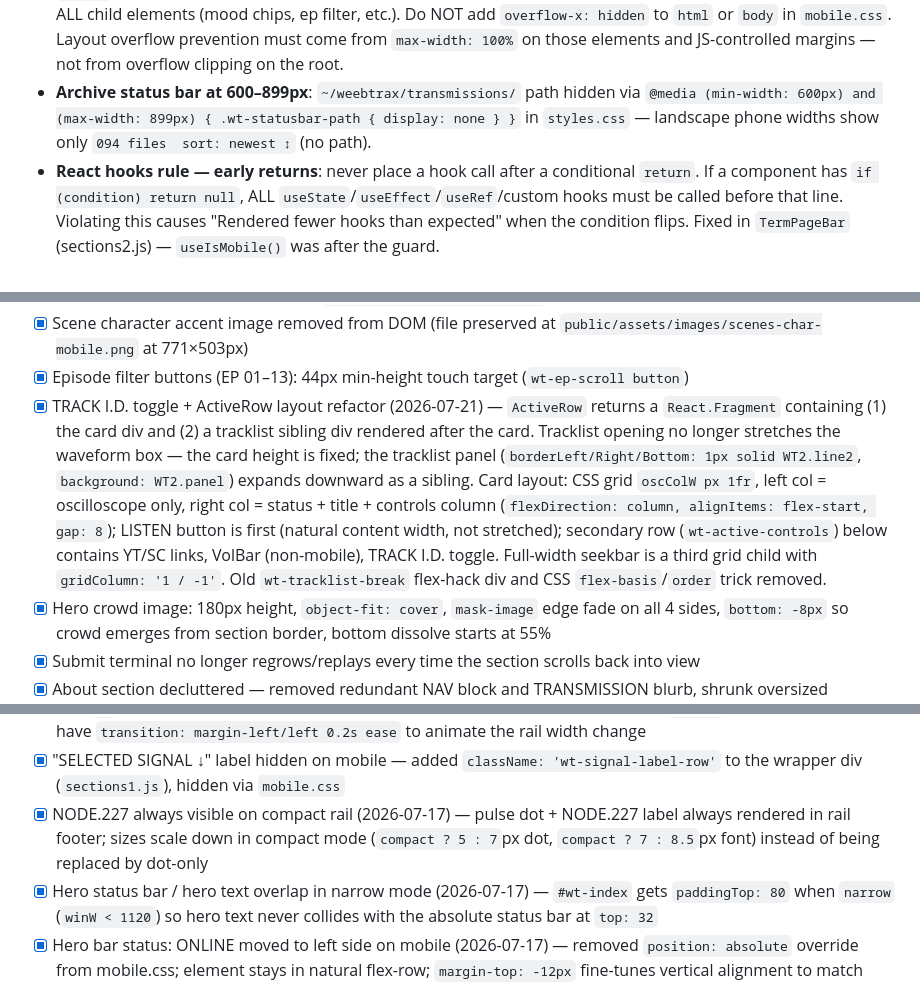
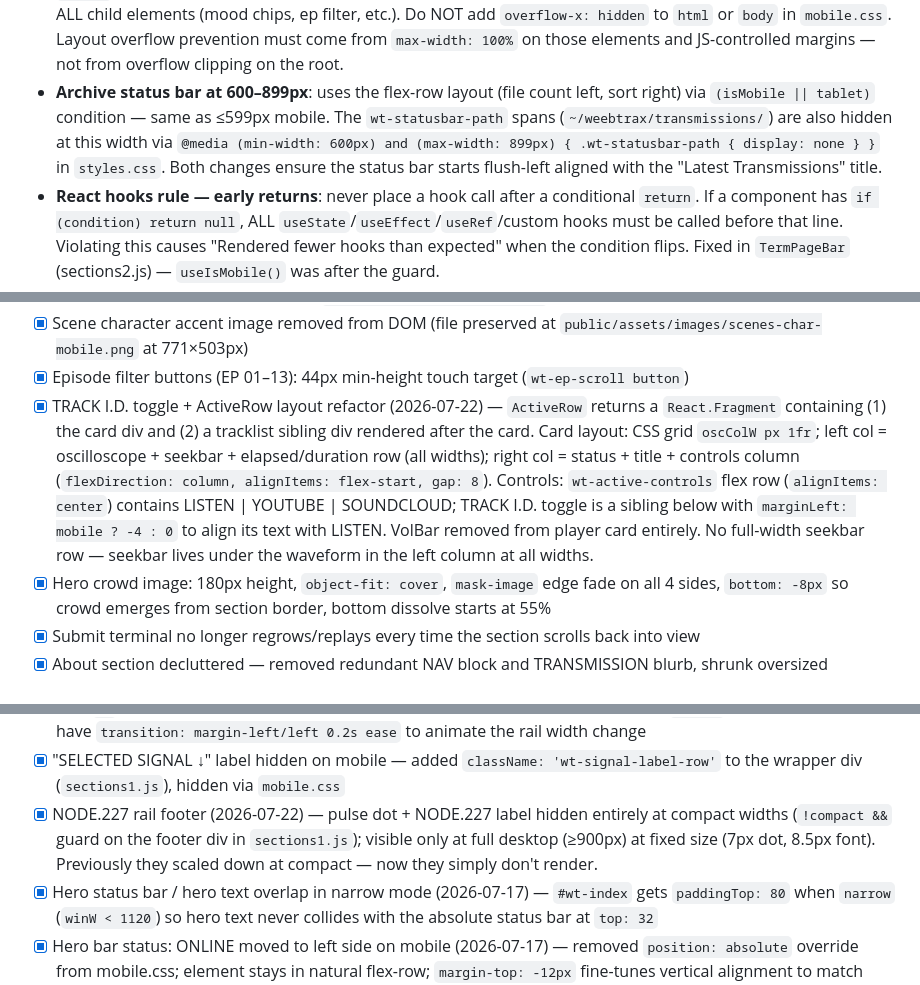
Before and after one commit to MrMalachi/weebtrax-website, a Markdown page: .claude/CLAUDE.md, 3 parts joined by grey strips. Drawn GitHub-style.

Commit message:
docs: update CLAUDE.md — player layout, rail NODE.227, social signals, status bar
Co-Authored-By: Claude Sonnet 4.6 <noreply@anthropic.com>

```diff
--- a/.claude/CLAUDE.md
+++ b/.claude/CLAUDE.md
@@ -141,7 +141,7 @@ Generates: archive rows, scene cards, thumbnails, play buttons, YT/SC links, moo
 - **About section** (mobile only): "// TRANSMISSION" blurb and the entire "// NAV" block (links + collapsible header) were removed — NAV duplicated the always-visible bottom nav bar. "// SOCIAL SIGNALS" stays visible (unique links, not shown elsewhere). `BUSINESS_INQUIRIES` button uses smaller padding/font on mobile than desktop.
 - **Mobile margin/layout via JS not CSS**: `<main>` marginLeft and BroadcastBar `left` are set as `isMobile ? 0 : railW` in `app.js`. Do NOT rely solely on `main { margin-left: 0 !important }` in `mobile.css` to fix the inline style — if the CSS is stale-cached the layout breaks. Source of truth is the JS.
 - **`overflow-x: hidden` on `html`/`body` blocks child scroll on iOS**: Setting `overflow-x: hidden` on `<html>` or `<body>` makes iOS Safari apply it to the viewport scroll container, which prevents touch-driven horizontal scroll in ALL child elements (mood chips, ep filter, etc.). Do NOT add `overflow-x: hidden` to `html` or `body` in `mobile.css`. Layout overflow prevention must come from `max-width: 100%` on those elements and JS-controlled margins — not from overflow clipping on the root.
-- **Archive status bar at 600–899px**: `~/weebtrax/transmissions/` path hidden via `@media (min-width: 600px) and (max-width: 899px) { .wt-statusbar-path { display: none } }` in `styles.css` — landscape phone widths show only `094 files  sort: newest ↕` (no path).
+- **Archive status bar at 600–899px**: uses the flex-row layout (file count left, sort right) via `(isMobile || tablet)` condition — same as ≤599px mobile. The `wt-statusbar-path` spans (`~/weebtrax/transmissions/`) are also hidden at this width via `@media (min-width: 600px) and (max-width: 899px) { .wt-statusbar-path { display: none } }` in `styles.css`. Both changes ensure the status bar starts flush-left aligned with the "Latest Transmissions" title.
 - **React hooks rule — early returns**: never place a hook call after a conditional `return`. If a component has `if (condition) return null`, ALL `useState`/`useEffect`/`useRef`/custom hooks must be called before that line. Violating this causes "Rendered fewer hooks than expected" when the condition flips. Fixed in `TermPageBar` (sections2.js) — `useIsMobile()` was after the guard.
 - **Icon vertical alignment in buttons**: use `display: inline-flex; align-items: center` on the button element rather than `verticalAlign: middle` on the icon span. `verticalAlign` on an inline span aligns against the text baseline (unreliable for Unicode block chars like `▐▐`); flex `alignItems: center` is the correct tool.
 - **Btn gap + icon marginRight**: `Btn` (core.js) has `gap: 9` between flex children. Icon spans inside Btn use `marginRight: -4` so the net visual gap is ~5px. Buttons that do NOT use the Btn component (e.g. `playBtn` archive rows) have no built-in gap, so use `marginRight: 5` directly.
@@ -208,7 +208,7 @@ Mobile has a working bottom nav bar and several archive/player polish passes. Co
 - [x] Scene card thumbnails enlarged via `aspect-ratio: 4/3 !important`
 - [x] Scene character accent image removed from DOM (file preserved at `public/assets/images/scenes-char-mobile.png` at 771×503px)
 - [x] Episode filter buttons (EP 01–13): 44px min-height touch target (`wt-ep-scroll button`)
-- [x] TRACK I.D. toggle + ActiveRow layout refactor (2026-07-21) — `ActiveRow` returns a `React.Fragment` containing (1) the card div and (2) a tracklist sibling div rendered after the card. Tracklist opening no longer stretches the waveform box — the card height is fixed; the tracklist panel (`borderLeft/Right/Bottom: 1px solid WT2.line2`, `background: WT2.panel`) expands downward as a sibling. Card layout: CSS grid `oscColW px 1fr`, left col = oscilloscope only, right col = status + title + controls column (`flexDirection: column, alignItems: flex-start, gap: 8`); LISTEN button is first (natural content width, not stretched); secondary row (`wt-active-controls`) below contains YT/SC links, VolBar (non-mobile), TRACK I.D. toggle. Full-width seekbar is a third grid child with `gridColumn: '1 / -1'`. Old `wt-tracklist-break` flex-hack div and CSS `flex-basis`/`order` trick removed.
+- [x] TRACK I.D. toggle + ActiveRow layout refactor (2026-07-22) — `ActiveRow` returns a `React.Fragment` containing (1) the card div and (2) a tracklist sibling div rendered after the card. Card layout: CSS grid `oscColW px 1fr`; left col = oscilloscope + seekbar + elapsed/duration row (all widths); right col = status + title + controls column (`flexDirection: column, alignItems: flex-start, gap: 8`). Controls: `wt-active-controls` flex row (`alignItems: center`) contains LISTEN | YOUTUBE | SOUNDCLOUD; TRACK I.D. toggle is a sibling below with `marginLeft: mobile ? -4 : 0` to align its text with LISTEN. VolBar removed from player card entirely. No full-width seekbar row — seekbar lives under the waveform in the left column at all widths.
 - [x] Hero crowd image: 180px height, `object-fit: cover`, `mask-image` edge fade on all 4 sides, `bottom: -8px` so crowd emerges from section border, bottom dissolve starts at 55%
 - [x] Submit terminal no longer regrows/replays every time the section scrolls back into view
 - [x] About section decluttered — removed redundant NAV block and TRANSMISSION blurb, shrunk oversized Business Inquiries button
@@ -230,7 +230,7 @@ Mobile has a working bottom nav bar and several archive/player polish passes. Co
 - [x] iOS touch scroll unblocking — mood chips and episode filter got `touch-action: pan-x pan-y` so vertical page scroll isn't captured when the container doesn't overflow horizontally
 - [x] Fluid section padding — Archive, Submit (`sections2.js`) and Scenes (`sections1.js`) padding now uses `clamp()` with `vw` units so padding scales smoothly from 900→1100px instead of snapping; `<main>` and BroadcastBar have `transition: margin-left/left 0.2s ease` to animate the rail width change
 - [x] "SELECTED SIGNAL ↓" label hidden on mobile — added `className: 'wt-signal-label-row'` to the wrapper div (`sections1.js`), hidden via `mobile.css`
-- [x] NODE.227 always visible on compact rail (2026-07-17) — pulse dot + NODE.227 label always rendered in rail footer; sizes scale down in compact mode (`compact ? 5 : 7`px dot, `compact ? 7 : 8.5`px font) instead of being replaced by dot-only
+- [x] NODE.227 rail footer (2026-07-22) — pulse dot + NODE.227 label hidden entirely at compact widths (`!compact &&` guard on the footer div in `sections1.js`); visible only at full desktop (≥900px) at fixed size (7px dot, 8.5px font). Previously they scaled down at compact — now they simply don't render.
 - [x] Hero status bar / hero text overlap in narrow mode (2026-07-17) — `#wt-index` gets `paddingTop: 80` when `narrow` (`winW < 1120`) so hero text never collides with the absolute status bar at `top: 32`
 - [x] Hero bar status: ONLINE moved to left side on mobile (2026-07-17) — removed `position: absolute` override from mobile.css; element stays in natural flex-row; `margin-top: -12px` fine-tunes vertical alignment to match desktop bar level
 - [x] Clock on right side of mobile hero bar (2026-07-17) — right-side div always rendered (`display: 'flex'`); `⌁ 44.1kHz` hidden on mobile (`!isMobile &&`) to avoid crowding Lain's face; clock gets `textShadow: '0 1px 6px rgba(0,0,0,0.95), 0 0 12px rgba(0,0,0,0.8)'` on mobile so it reads against the dark image background; color raised to `WT2.body` on mobile
```
Also changed, not shown: other parts of .claude/CLAUDE.md (+1 -1 lines).
